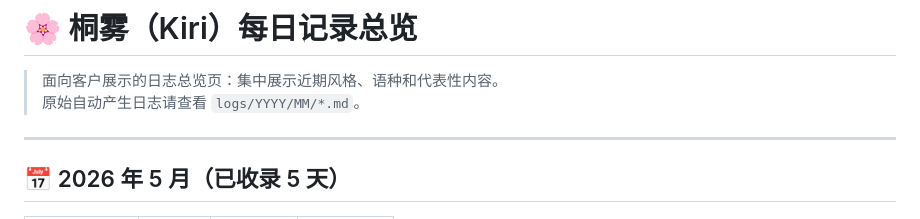
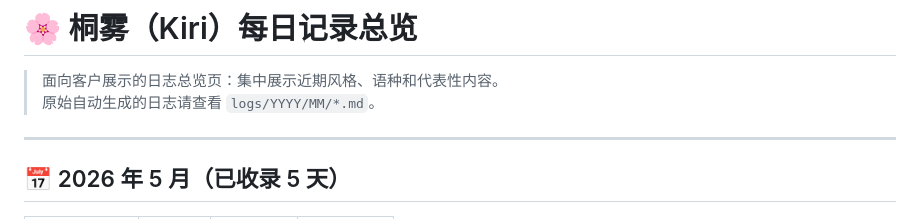
Before and after one commit to CyberYui/KiriMonoLog, a Markdown page: daily-log-summary.md, the part around one of its changes. GitHub-like rendering.

```diff
--- a/daily-log-summary.md
+++ b/daily-log-summary.md
@@ -1,7 +1,7 @@
 # 🌸 桐雾（Kiri）每日记录总览
 
 > 面向客户展示的日志总览页：集中展示近期风格、语种和代表性内容。
-> 原始自动产生日志请查看 `logs/YYYY/MM/*.md`。
+> 原始自动生成的日志请查看 `logs/YYYY/MM/*.md`。
 
 ---
 
```
Also changed, not shown: other parts of daily-log-summary.md (+1 -1 lines).
